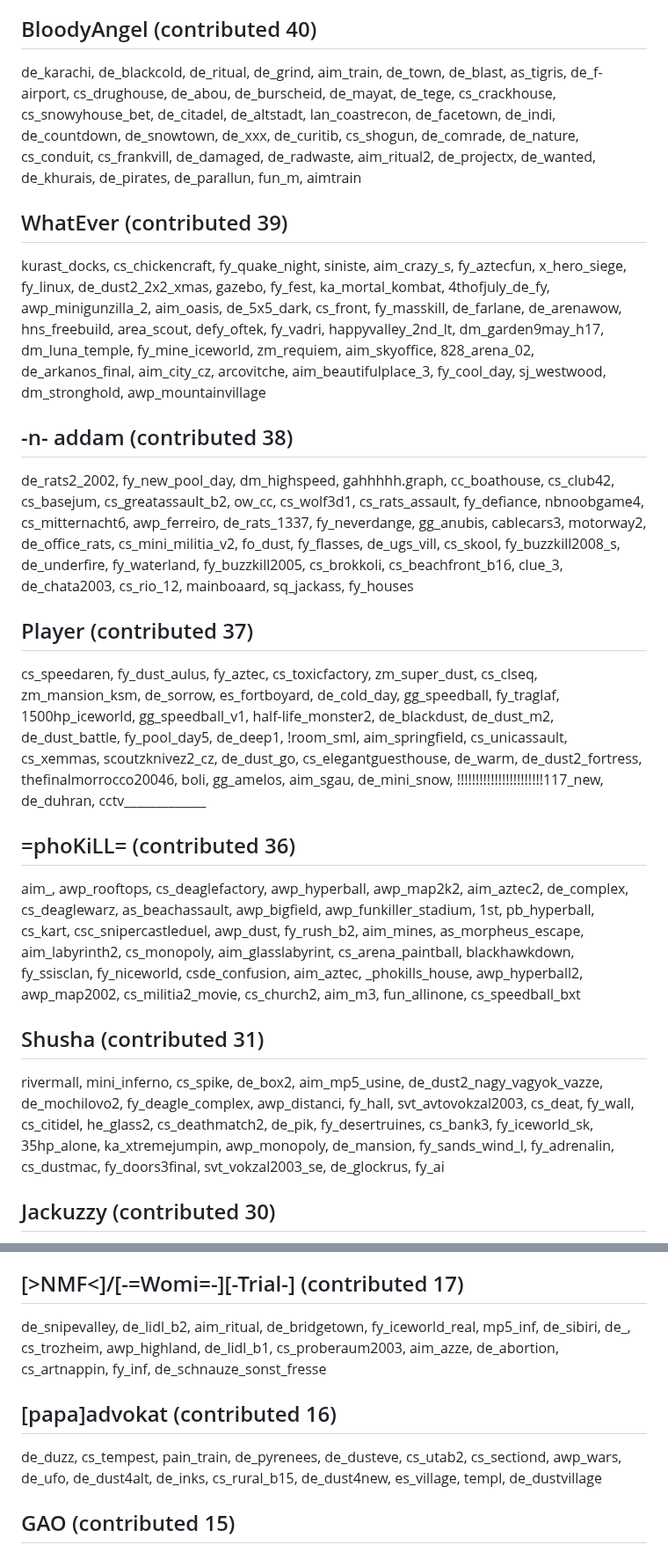
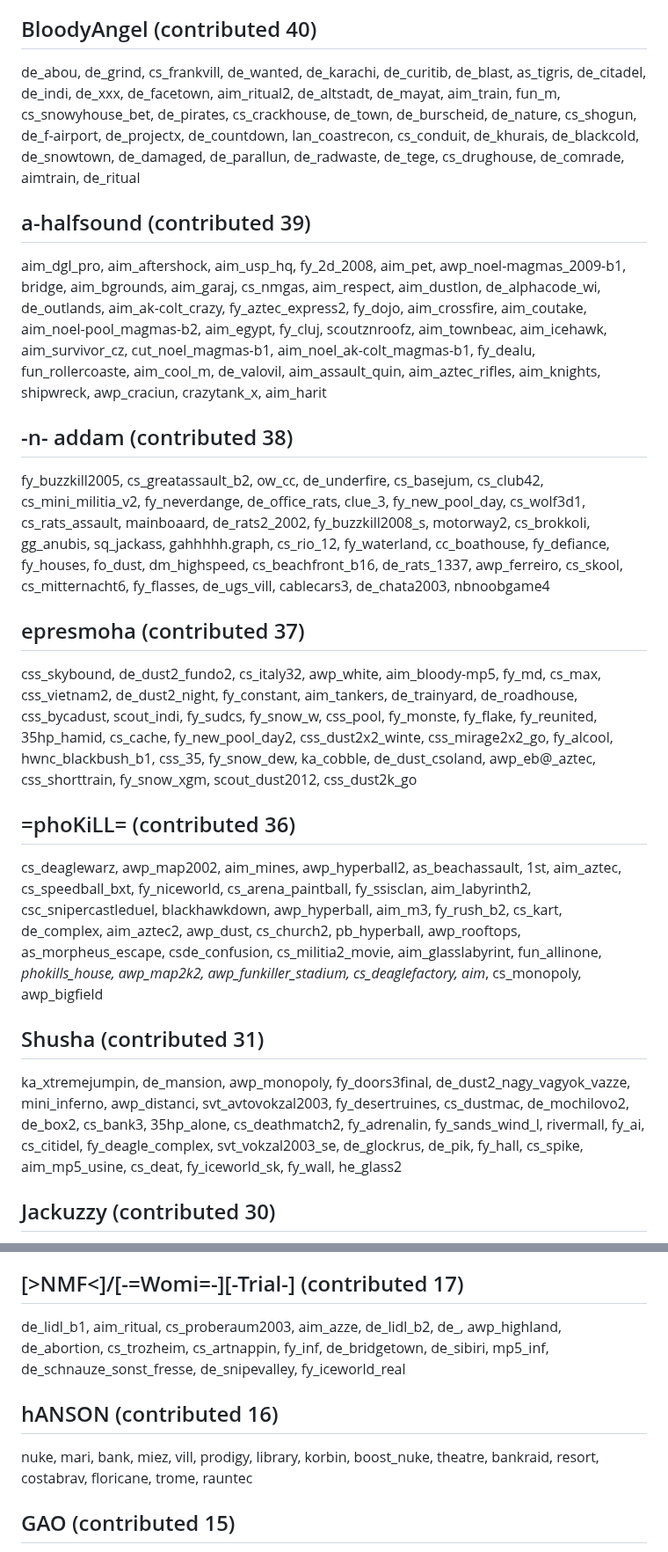
Before and after one commit to yapb/graph, a Markdown page: CREDITS.md, 2 parts joined by grey strips. Shown at 88% size. GitHub-like rendering.

```diff
--- a/CREDITS.md
+++ b/CREDITS.md
@@ -72,13 +72,13 @@ de_abbey, de_52puente, cs_17elwell, de_staub, de_tegea_b2, de_clocktowe, de_rock
 ## BloodyAngel (contributed 40)
-de_karachi, de_blackcold, de_ritual, de_grind, aim_train, de_town, de_blast, as_tigris, de_f-airport, cs_drughouse, de_abou, de_burscheid, de_mayat, de_tege, cs_crackhouse, cs_snowyhouse_bet, de_citadel, de_altstadt, lan_coastrecon, de_facetown, de_indi, de_countdown, de_snowtown, de_xxx, de_curitib, cs_shogun, de_comrade, de_nature, cs_conduit, cs_frankvill, de_damaged, de_radwaste, aim_ritual2, de_projectx, de_wanted, de_khurais, de_pirates, de_parallun, fun_m, aimtrain
-## WhatEver (contributed 39)
-kurast_docks, cs_chickencraft, fy_quake_night, siniste, aim_crazy_s, fy_aztecfun, x_hero_siege, fy_linux, de_dust2_2x2_xmas, gazebo, fy_fest, ka_mortal_kombat, 4thofjuly_de_fy, awp_minigunzilla_2, aim_oasis, de_5x5_dark, cs_front, fy_masskill, de_farlane, de_arenawow, hns_freebuild, area_scout, defy_oftek, fy_vadri, happyvalley_2nd_lt, dm_garden9may_h17, dm_luna_temple, fy_mine_iceworld, zm_requiem, aim_skyoffice, 828_arena_02, de_arkanos_final, aim_city_cz, arcovitche, aim_beautifulplace_3, fy_cool_day, sj_westwood, dm_stronghold, awp_mountainvillage
+de_abou, de_grind, cs_frankvill, de_wanted, de_karachi, de_curitib, de_blast, as_tigris, de_citadel, de_indi, de_xxx, de_facetown, aim_ritual2, de_altstadt, de_mayat, aim_train, fun_m, cs_snowyhouse_bet, de_pirates, cs_crackhouse, de_town, de_burscheid, de_nature, cs_shogun, de_f-airport, de_projectx, de_countdown, lan_coastrecon, cs_conduit, de_khurais, de_blackcold, de_snowtown, de_damaged, de_parallun, de_radwaste, de_tege, cs_drughouse, de_comrade, aimtrain, de_ritual
+## a-halfsound (contributed 39)
+aim_dgl_pro, aim_aftershock, aim_usp_hq, fy_2d_2008, aim_pet, awp_noel-magmas_2009-b1, bridge, aim_bgrounds, aim_garaj, cs_nmgas, aim_respect, aim_dustlon, de_alphacode_wi, de_outlands, aim_ak-colt_crazy, fy_aztec_express2, fy_dojo, aim_crossfire, aim_coutake, aim_noel-pool_magmas-b2, aim_egypt, fy_cluj, scoutznroofz, aim_townbeac, aim_icehawk, aim_survivor_cz, cut_noel_magmas-b1, aim_noel_ak-colt_magmas-b1, fy_dealu, fun_rollercoaste, aim_cool_m, de_valovil, aim_assault_quin, aim_aztec_rifles, aim_knights, shipwreck, awp_craciun, crazytank_x, aim_harit
 ## -n- addam (contributed 38)
-de_rats2_2002, fy_new_pool_day, dm_highspeed, gahhhhh.graph, cc_boathouse, cs_club42, cs_basejum, cs_greatassault_b2, ow_cc, cs_wolf3d1, cs_rats_assault, fy_defiance, nbnoobgame4, cs_mitternacht6, awp_ferreiro, de_rats_1337, fy_neverdange, gg_anubis, cablecars3, motorway2, de_office_rats, cs_mini_militia_v2, fo_dust, fy_flasses, de_ugs_vill, cs_skool, fy_buzzkill2008_s, de_underfire, fy_waterland, fy_buzzkill2005, cs_brokkoli, cs_beachfront_b16, clue_3, de_chata2003, cs_rio_12, mainboaard, sq_jackass, fy_houses
-## Player (contributed 37)
-cs_speedaren, fy_dust_aulus, fy_aztec, cs_toxicfactory, zm_super_dust, cs_clseq, zm_mansion_ksm, de_sorrow, es_fortboyard, de_cold_day, gg_speedball, fy_traglaf, 1500hp_iceworld, gg_speedball_v1, half-life_monster2, de_blackdust, de_dust_m2, de_dust_battle, fy_pool_day5, de_deep1, !room_sml, aim_springfield, cs_unicassault, cs_xemmas, scoutzknivez2_cz, de_dust_go, cs_elegantguesthouse, de_warm, de_dust2_fortress, thefinalmorrocco20046, boli, gg_amelos, aim_sgau, de_mini_snow, !!!!!!!!!!!!!!!!!!!!!!!117_new, de_duhran, cctv_____________
+fy_buzzkill2005, cs_greatassault_b2, ow_cc, de_underfire, cs_basejum, cs_club42, cs_mini_militia_v2, fy_neverdange, de_office_rats, clue_3, fy_new_pool_day, cs_wolf3d1, cs_rats_assault, mainboaard, de_rats2_2002, fy_buzzkill2008_s, motorway2, cs_brokkoli, gg_anubis, sq_jackass, gahhhhh.graph, cs_rio_12, fy_waterland, cc_boathouse, fy_defiance, fy_houses, fo_dust, dm_highspeed, cs_beachfront_b16, de_rats_1337, awp_ferreiro, cs_skool, cs_mitternacht6, fy_flasses, de_ugs_vill, cablecars3, de_chata2003, nbnoobgame4
+## epresmoha (contributed 37)
+css_skybound, de_dust2_fundo2, cs_italy32, awp_white, aim_bloody-mp5, fy_md, cs_max, css_vietnam2, de_dust2_night, fy_constant, aim_tankers, de_trainyard, de_roadhouse, css_bycadust, scout_indi, fy_sudcs, fy_snow_w, css_pool, fy_monste, fy_flake, fy_reunited, 35hp_hamid, cs_cache, fy_new_pool_day2, css_dust2x2_winte, css_mirage2x2_go, fy_alcool, hwnc_blackbush_b1, css_35, fy_snow_dew, ka_cobble, de_dust_csoland, awp_eb@_aztec, css_shorttrain, fy_snow_xgm, scout_dust2012, css_dust2k_go
 ## =phoKiLL= (contributed 36)
-aim_, awp_rooftops, cs_deaglefactory, awp_hyperball, awp_map2k2, aim_aztec2, de_complex, cs_deaglewarz, as_beachassault, awp_bigfield, awp_funkiller_stadium, 1st, pb_hyperball, cs_kart, csc_snipercastleduel, awp_dust, fy_rush_b2, aim_mines, as_morpheus_escape, aim_labyrinth2, cs_monopoly, aim_glasslabyrint, cs_arena_paintball, blackhawkdown, fy_ssisclan, fy_niceworld, csde_confusion, aim_aztec, _phokills_house, awp_hyperball2, awp_map2002, cs_militia2_movie, cs_church2, aim_m3, fun_allinone, cs_speedball_bxt
+cs_deaglewarz, awp_map2002, aim_mines, awp_hyperball2, as_beachassault, 1st, aim_aztec, cs_speedball_bxt, fy_niceworld, cs_arena_paintball, fy_ssisclan, aim_labyrinth2, csc_snipercastleduel, blackhawkdown, awp_hyperball, aim_m3, fy_rush_b2, cs_kart, de_complex, aim_aztec2, awp_dust, cs_church2, pb_hyperball, awp_rooftops, as_morpheus_escape, csde_confusion, cs_militia2_movie, aim_glasslabyrint, fun_allinone, _phokills_house, awp_map2k2, awp_funkiller_stadium, cs_deaglefactory, aim_, cs_monopoly, awp_bigfield
 ## Shusha (contributed 31)
-rivermall, mini_inferno, cs_spike, de_box2, aim_mp5_usine, de_dust2_nagy_vagyok_vazze, de_mochilovo2, fy_deagle_complex, awp_distanci, fy_hall, svt_avtovokzal2003, cs_deat, fy_wall, cs_citidel, he_glass2, cs_deathmatch2, de_pik, fy_desertruines, cs_bank3, fy_iceworld_sk, 35hp_alone, ka_xtremejumpin, awp_monopoly, de_mansion, fy_sands_wind_l, fy_adrenalin, cs_dustmac, fy_doors3final, svt_vokzal2003_se, de_glockrus, fy_ai
+ka_xtremejumpin, de_mansion, awp_monopoly, fy_doors3final, de_dust2_nagy_vagyok_vazze, mini_inferno, awp_distanci, svt_avtovokzal2003, fy_desertruines, cs_dustmac, de_mochilovo2, de_box2, cs_bank3, 35hp_alone, cs_deathmatch2, fy_adrenalin, fy_sands_wind_l, rivermall, fy_ai, cs_citidel, fy_deagle_complex, svt_vokzal2003_se, de_glockrus, de_pik, fy_hall, cs_spike, aim_mp5_usine, cs_deat, fy_iceworld_sk, fy_wall, he_glass2
 ## Jackuzzy (contributed 30)
@@ -104,5 +104,5 @@ zm_cornered, zm_snow_vk, zm_bad_boy_fix, zm_dsk_complex_beta5, zm_gbox2, zm_ngam
 ## [>NMF<]/[-=Womi=-][-Trial-] (contributed 17)
-de_snipevalley, de_lidl_b2, aim_ritual, de_bridgetown, fy_iceworld_real, mp5_inf, de_sibiri, de_, cs_trozheim, awp_highland, de_lidl_b1, cs_proberaum2003, aim_azze, de_abortion, cs_artnappin, fy_inf, de_schnauze_sonst_fresse
-## [papa]advokat (contributed 16)
-de_duzz, cs_tempest, pain_train, de_pyrenees, de_dusteve, cs_utab2, cs_sectiond, awp_wars, de_ufo, de_dust4alt, de_inks, cs_rural_b15, de_dust4new, es_village, templ, de_dustvillage
+de_lidl_b1, aim_ritual, cs_proberaum2003, aim_azze, de_lidl_b2, de_, awp_highland, de_abortion, cs_trozheim, cs_artnappin, fy_inf, de_bridgetown, de_sibiri, mp5_inf, de_schnauze_sonst_fresse, de_snipevalley, fy_iceworld_real
+## hANSON (contributed 16)
+nuke, mari, bank, miez, vill, prodigy, library, korbin, boost_nuke, theatre, bankraid, resort, costabrav, floricane, trome, rauntec
 ## GAO (contributed 15)
```
Also changed, not shown: other parts of CREDITS.md (+85 -85 lines).
